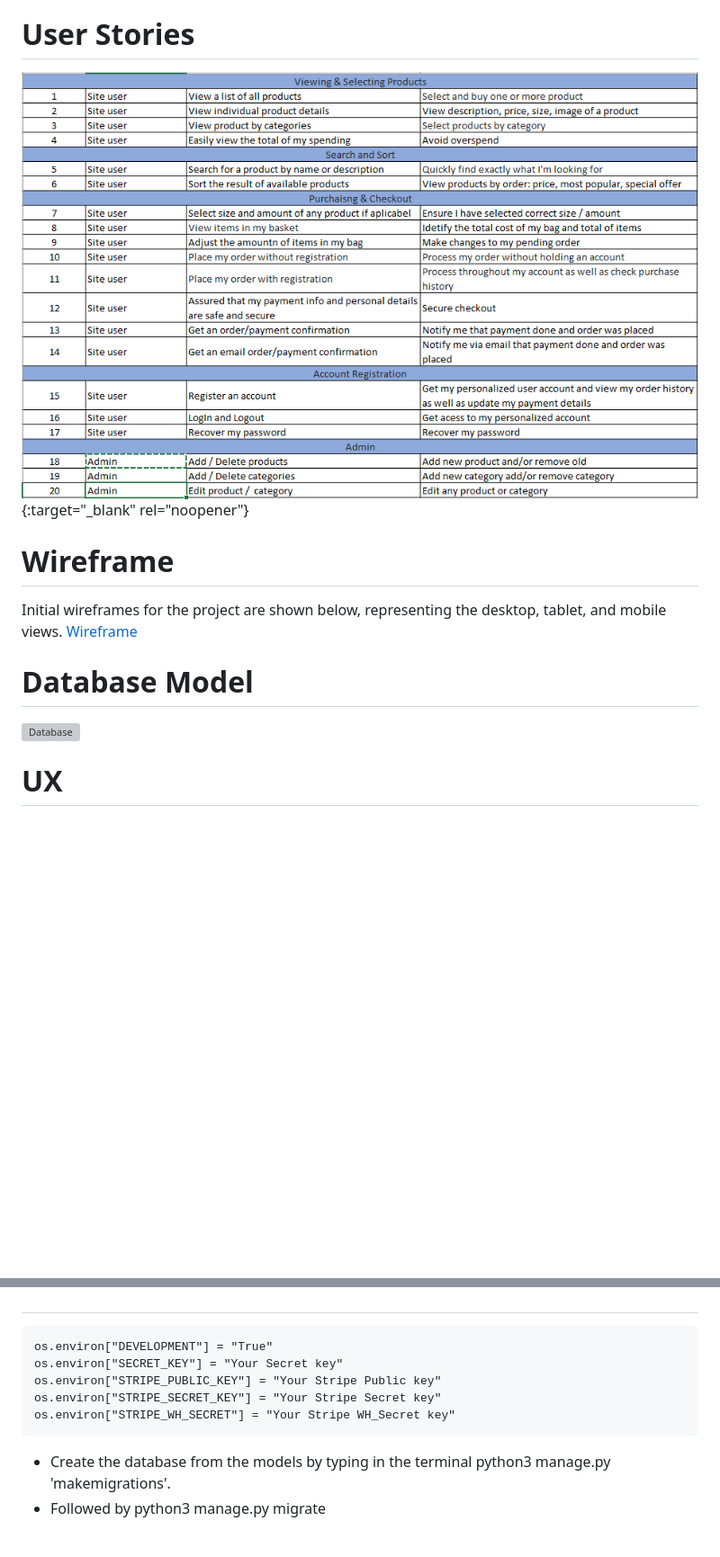
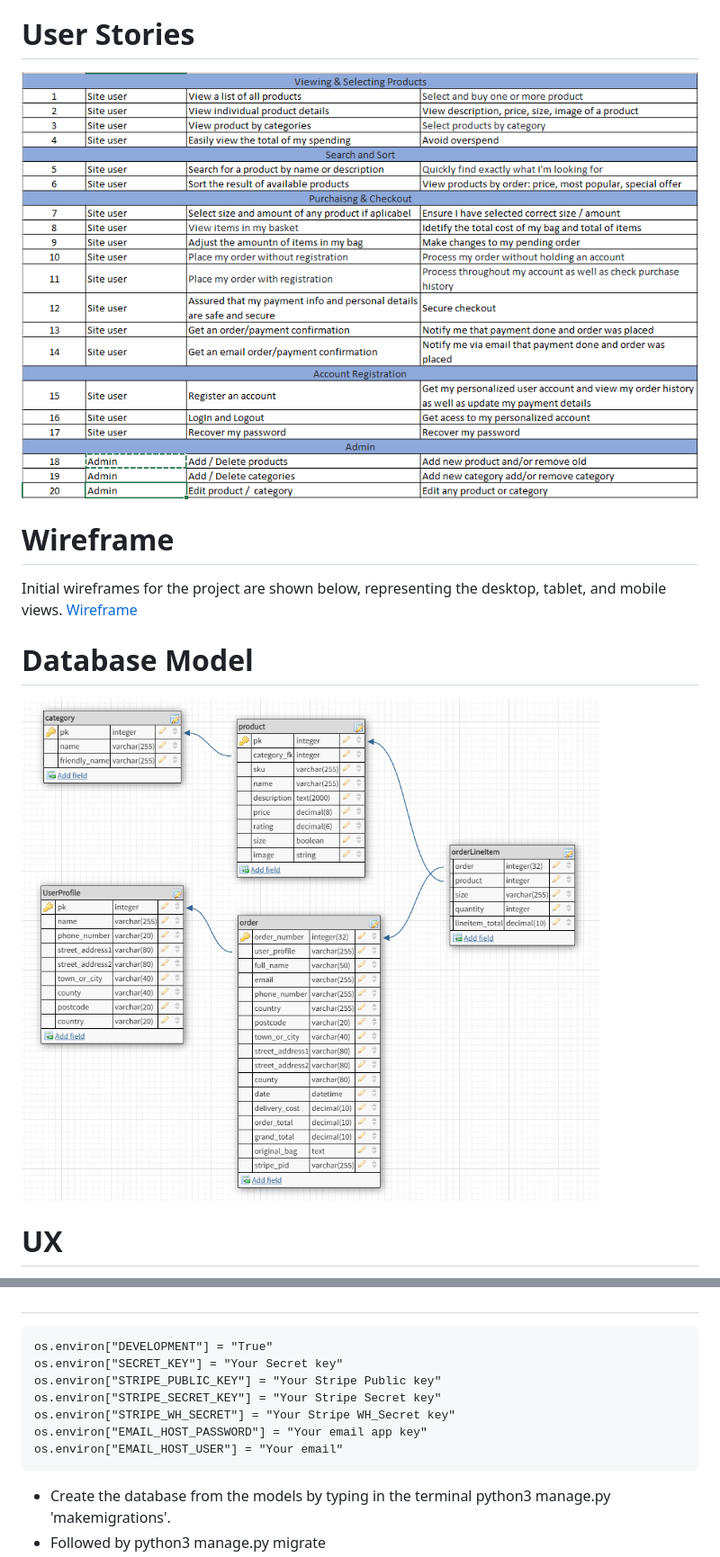
Before and after one commit to Kpokc/ms4_final_project, a Markdown page: README.md, 2 parts joined by grey strips. Shown: that part at 90% size. Drawn GitHub-style; pictures changed too: media/database.PNG (added); blank space fills up the shorter version; grey boxes are pictures that could not be loaded.

```diff
--- a/README.md
+++ b/README.md
@@ -38,14 +38,14 @@ Thus, the Application will help to:
 -	Track the history of purchased products
 
 # User Stories
-![User Stories](/media/userstories.PNG){:target="_blank" rel="noopener"}
+![User Stories](/media/userstories.PNG)
 
 # Wireframe
 Initial wireframes for the project are shown below, representing the desktop, tablet, and mobile views.
 [Wireframe](/wireframe/)
 
 # Database Model
-![Database](/media/database.pdf)
+![Database](/media/database.PNG)
 
 # UX
 The purpose of the project is to design a responsive website for all kinds of devices (mostly for desktops and smartphones) for making navigation fast and efficient. User can easily define their actions and navigate easily.
@@ -286,6 +286,9 @@ It is important to be registered on the following platforms:
     os.environ["STRIPE_PUBLIC_KEY"] = "Your Stripe Public key"
     os.environ["STRIPE_SECRET_KEY"] = "Your Stripe Secret key"
     os.environ["STRIPE_WH_SECRET"] = "Your Stripe WH_Secret key"
+    os.environ["EMAIL_HOST_PASSWORD"] = "Your email app key"
+    os.environ["EMAIL_HOST_USER"] = "Your email"
+
 - Create the database from the models by typing in the terminal python3 manage.py 'makemigrations'.
 - Followed by python3 manage.py migrate
 - Load the data fixtures by typing in the terminal: python3 manage.py 'loaddata' products
```
Also changed, not shown: 1 other file.
